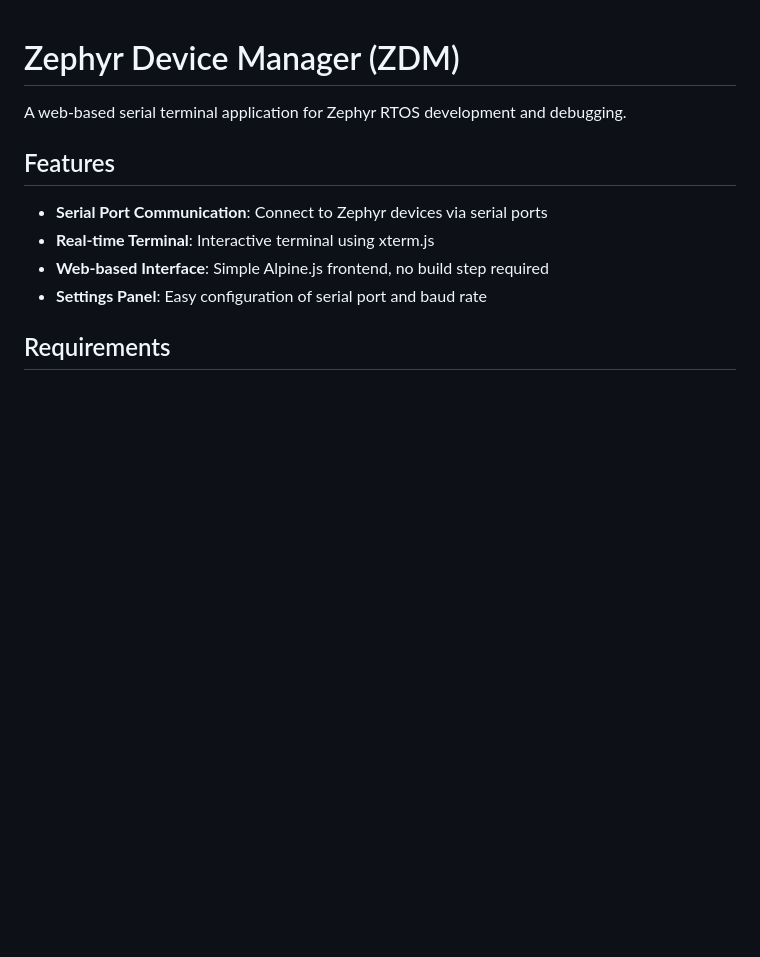
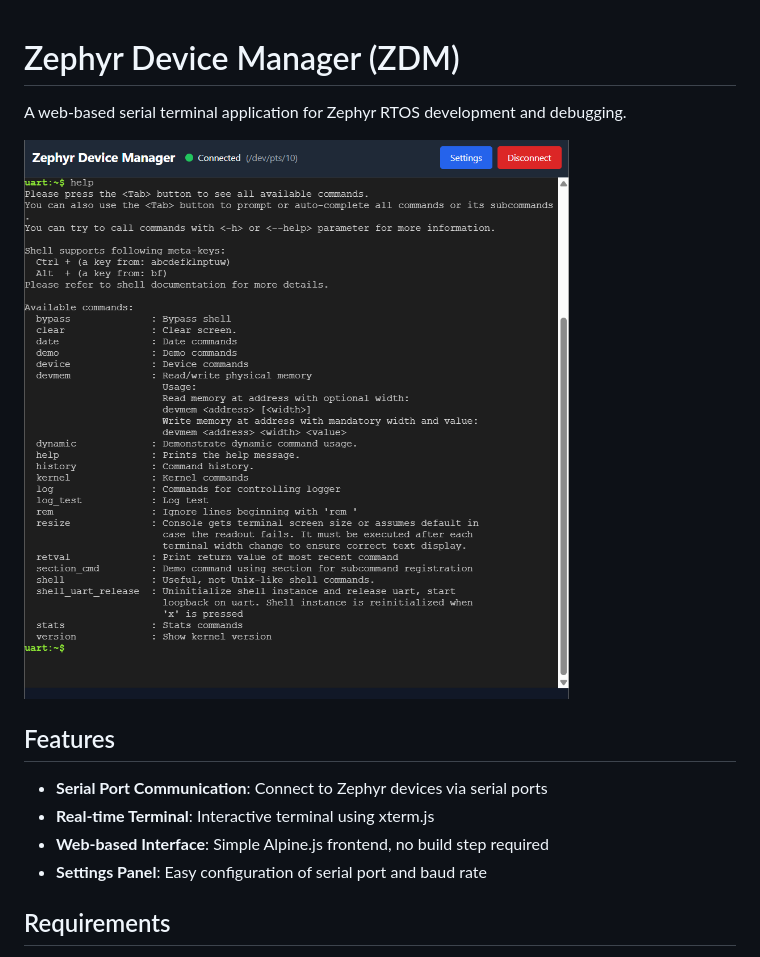
Before and after one commit to yonatan1t/zdm, a Markdown page: README.md, the part around the change. Rendered like a GitHub page; pictures changed too: doc/image.png (added); blank space fills up the shorter version.

Commit message:
added image to readme

```diff
--- a/README.md
+++ b/README.md
@@ -1,6 +1,10 @@
 # Zephyr Device Manager (ZDM)
 
 A web-based serial terminal application for Zephyr RTOS development and debugging.
+
+![ZDM Screenshot](doc/image.png)
+
+
 
 ## Features
 
```
